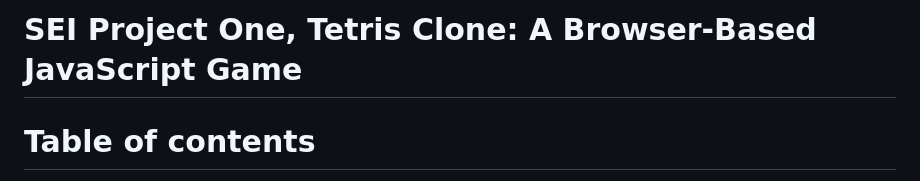
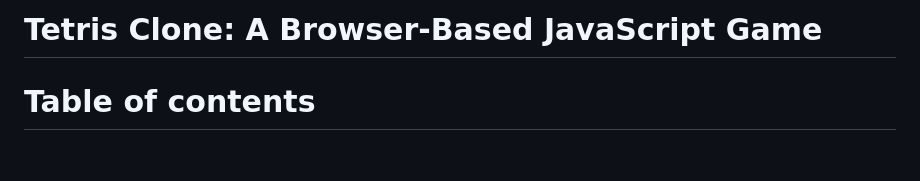
Before and after one commit to kdshea/SEI-Project-1-Tetris, a Markdown page: README.md, the part around the change. GitHub-like rendering; blank space fills up the shorter version.

```diff
--- a/README.md
+++ b/README.md
@@ -1,5 +1,5 @@
 
-# SEI Project One, Tetris Clone: A Browser-Based JavaScript Game
+# Tetris Clone: A Browser-Based JavaScript Game
 
 # Table of contents
 * [Project Overview](#project-overview)
```
